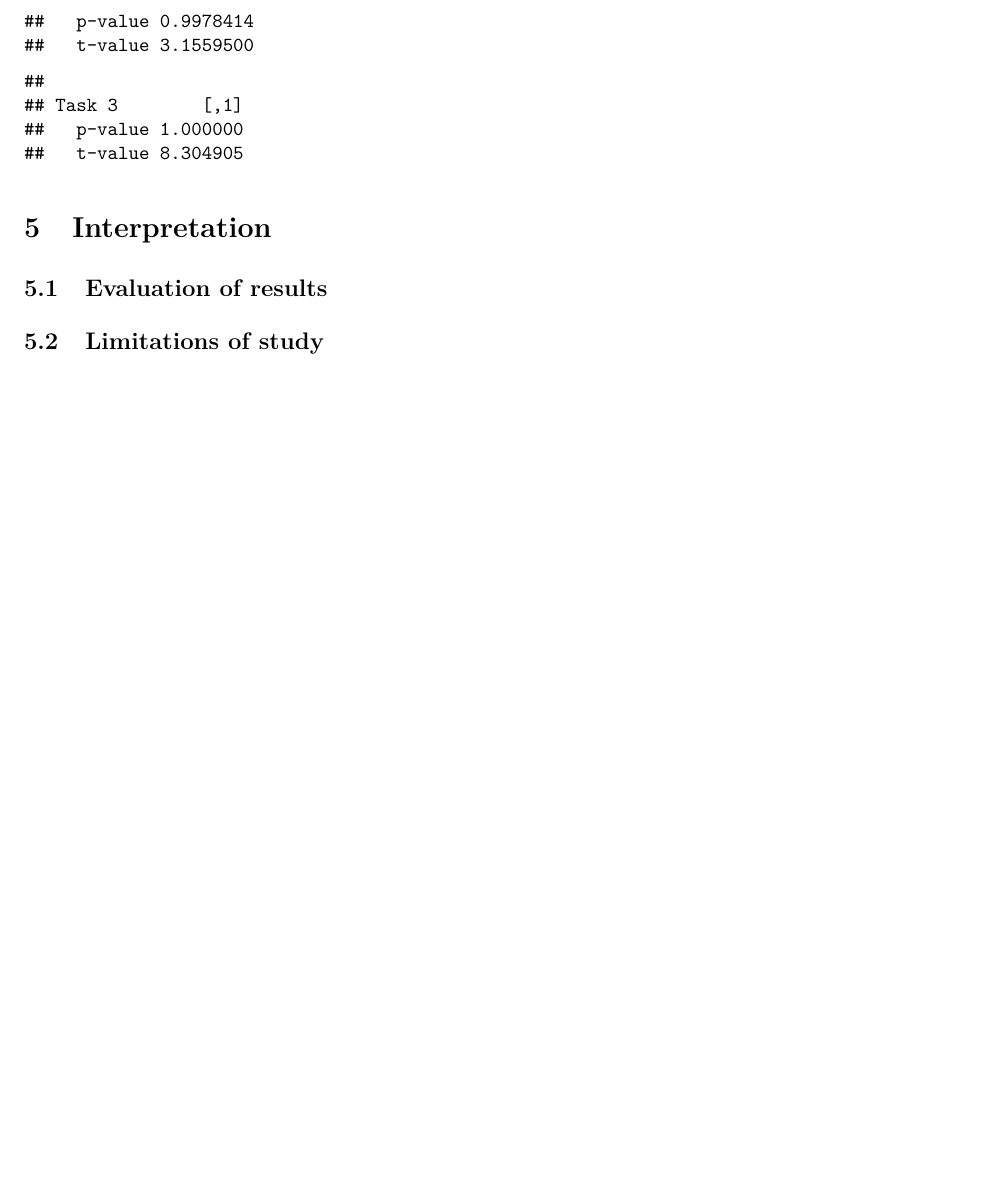
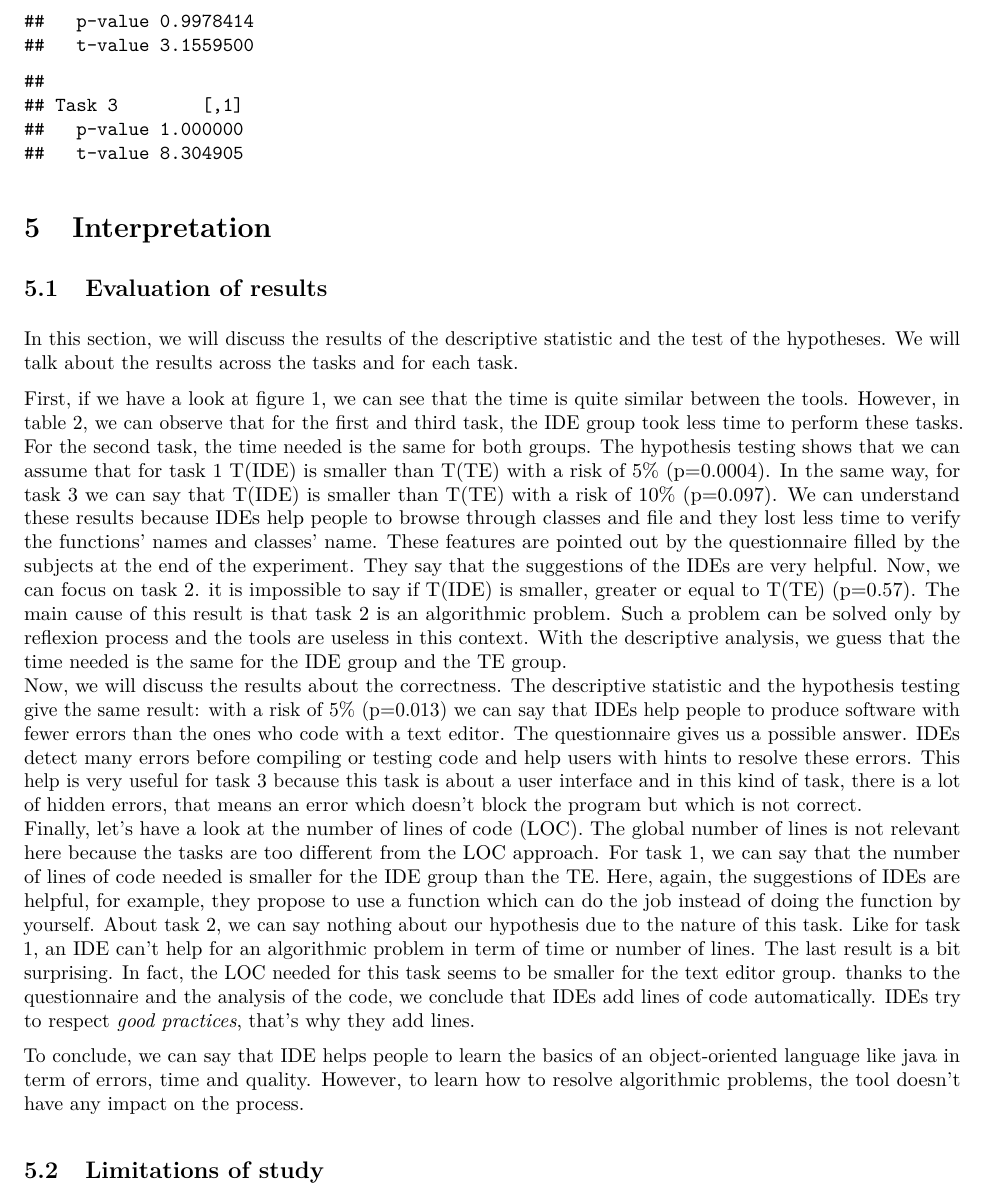
Before and after one commit to Thoms-G/ExpCSE-CourseProject, an R Markdown document (ExperimentationCSEng-CourseProject.Rmd): part of page 11 of 11, cut so that both start at the same text, the shorter picture padded with empty space. The pictures show the output file ExperimentationCSEng-CourseProject.pdf that the author committed with the source.

Commit message:
Interpretation

```diff
--- a/ExperimentationCSEng-CourseProject.Rmd
+++ b/ExperimentationCSEng-CourseProject.Rmd
@@ -543,5 +543,13 @@ matrix(c(
 
 # Interpretation
 ## Evaluation of results
+In this section, we will discuss the results of the descriptive statistic and the test of the hypotheses. We will talk about the results across the tasks and for each task.
+
+First, if we have a look at figure 1, we can see that the time is quite similar between the tools. However, in table 2, we can observe that for the first and third task, the IDE group took less time to perform these tasks.  For the second task, the time needed is the same for both groups. The hypothesis testing shows that we can assume that for task 1 T(IDE) is smaller than T(TE) with a risk of 5% (p=0.0004). In the same way, for task 3 we can say that T(IDE) is smaller than T(TE) with a risk of 10% (p=0.097). We can understand these results because IDEs help people to browse through classes and file and they lost less time to verify the functions' names and classes' name. These features are pointed out by the questionnaire filled by the subjects at the end of the experiment. They say that the suggestions of the IDEs are very helpful. Now, we can focus on task 2. it is impossible to say if T(IDE) is smaller, greater or equal to T(TE) (p=0.57). The main cause of this result is that task 2 is an algorithmic problem. Such a problem can be solved only by reflexion process and the tools are useless in this context. With the descriptive analysis, we guess that the time needed is the same for the IDE group and the TE group.\
+Now, we will discuss the results about the correctness. The descriptive statistic and the hypothesis testing give the same result: with a risk of 5% (p=0.013) we can say that IDEs help people to produce software with fewer errors than the ones who code with a text editor. The questionnaire gives us a possible answer.  IDEs detect many errors before compiling or testing code and help users with hints to resolve these errors. This help is very useful for task 3 because this task is about a user interface and in this kind of task, there is a lot of hidden errors, that means an error which doesn't block the program but which is not correct.\
+Finally, let's have a look at the number of lines of code (LOC). The global number of lines is not relevant here because the tasks are too different from the LOC approach. For task 1, we can say that the number of lines of code needed is smaller for the IDE group than the TE. Here, again, the suggestions of IDEs are helpful, for example, they propose to use a function which can do the job instead of doing the function by yourself. About task 2, we can say nothing about our hypothesis due to the nature of this task. Like for task 1, an IDE can't help for an algorithmic problem in term of time or number of lines. The last result is a bit surprising. In fact, the LOC needed for this task seems to be smaller for the text editor group. thanks to the questionnaire and the analysis of the code, we conclude that IDEs add lines of code automatically. IDEs try to respect *good practices*, that's why they add lines.
+
+To conclude, we can say that IDE helps people to learn the basics of an object-oriented language like java in term of errors, time and quality. However, to learn how to resolve algorithmic problems, the tool doesn't have any impact on the process.
+
 
 ## Limitations of study
```
Also changed, not shown: ExperimentationCSEng-CourseProject.pdf.
